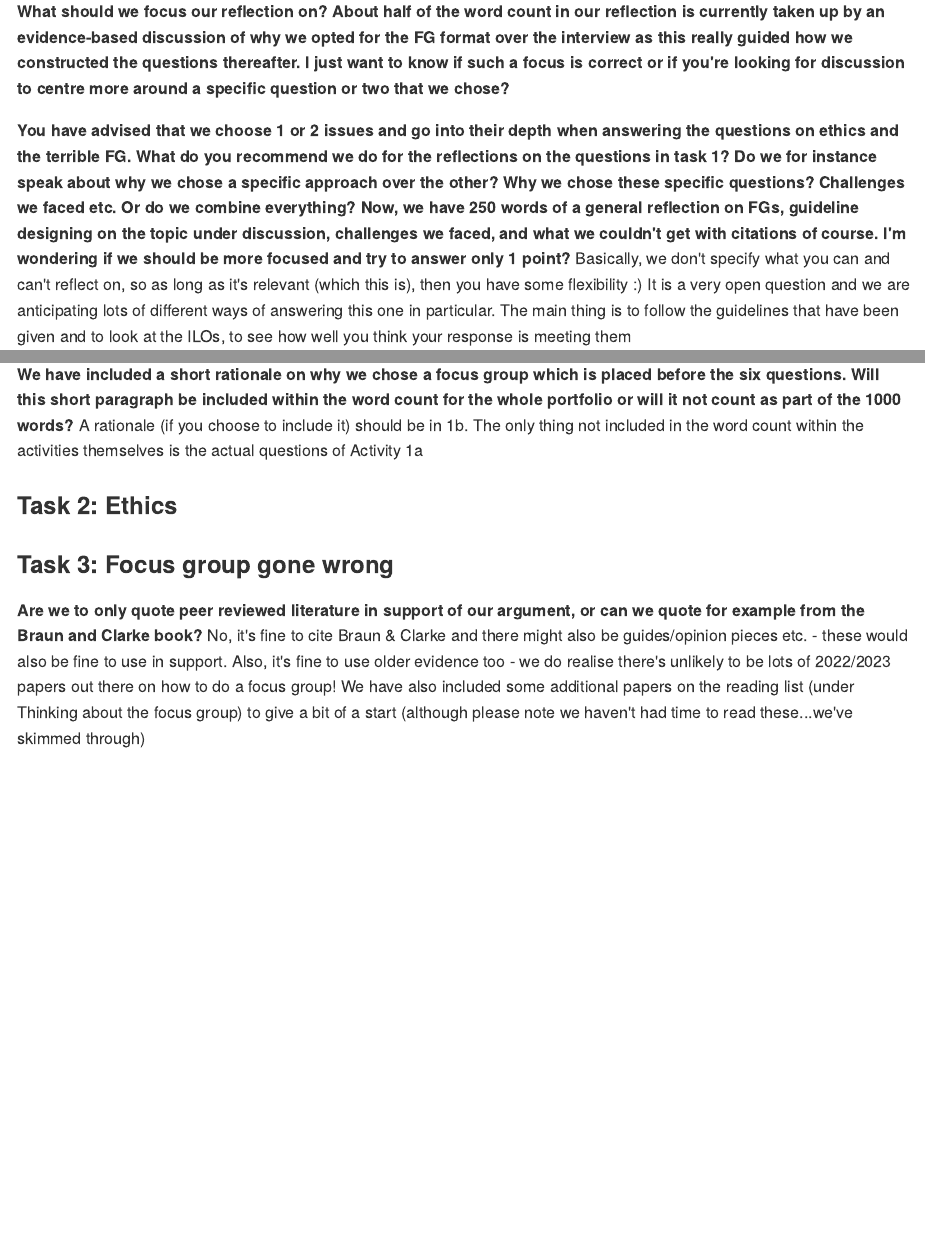
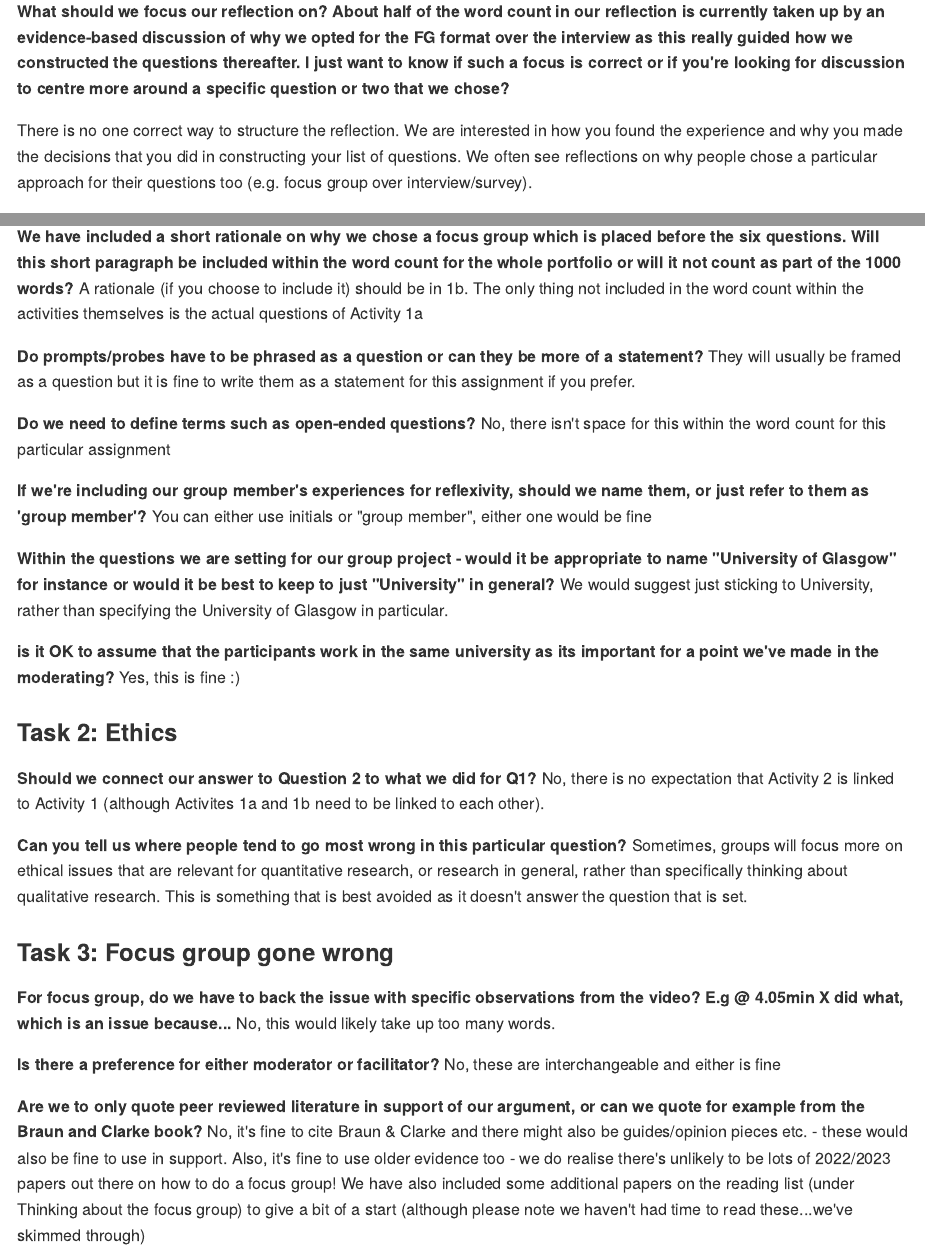
Before and after one commit to wtoivo/RM2-ODL-quali-book, an R Markdown document (book/09-FAQs.Rmd): the page in a window 1100 px wide, from 2490 px down, and a second part further down, joined at a grey line. The pictures show the output file docs/09-FAQs.md that the author committed with the source, drawn offline in the style of GitHub.

Commit message:
Updating FAQs
Added some Qs

```diff
--- a/book/09-FAQs.Rmd
+++ b/book/09-FAQs.Rmd
@@ -74,6 +74,8 @@ Theoretically yes, although we've never seen this asked before so wouldn't know
 
 **What should we focus our reflection on? About half of the word count in our reflection is currently taken up by an evidence-based discussion of why we opted for the FG format over the interview as this really guided how we constructed the questions thereafter. I just want to know if such a focus is correct or if you're looking for discussion to centre more around a specific question or two that we chose?**
 
+There is no one correct way to structure the reflection. We are interested in how you found the experience and why you made the decisions that you did in constructing your list of questions. We often see reflections on why people chose a particular approach for their questions too (e.g. focus group over interview/survey).
+
 **You have advised that we choose 1 or 2 issues and go into their depth when answering the questions on ethics and the terrible FG. What do you recommend we do for the reflections on the questions in task 1? Do we for instance speak about why we chose a specific approach over the other? Why we chose these specific questions? Challenges we faced etc. Or do we combine everything? Now, we have 250 words of a general reflection on FGs, guideline designing on the topic under discussion, challenges we faced, and what we couldn't get with citations of course. I'm wondering if we should be more focused and try to answer only 1 point?**
 Basically, we don't specify what you can and can't reflect on, so as long as it's relevant (which this is), then you have some flexibility :) It is a very open question and we are anticipating lots of different ways of answering this one in particular. The main thing is to follow the guidelines that have been given and to look at the ILOs, to see how well you think your response is meeting them
 
@@ -83,9 +85,37 @@ Yes, this would be completely appropriate to discuss as part of reflexivity. It'
 **We have included a short rationale on why we chose a focus group which is placed before the six questions. Will this short paragraph be included within the word count for the whole portfolio or will it not count as part of the 1000 words?**
 A rationale (if you choose to include it) should be in 1b. The only thing not included in the word count within the activities themselves is the actual questions of Activity 1a
 
+**Do prompts/probes have to be phrased as a question or can they be more of a statement?**
+They will usually be framed as a question but it is fine to write them as a statement for this assignment if you prefer.
+
+**Do we need to define terms such as open-ended questions?**
+No, there isn't space for this within the word count for this particular assignment
+
+**If we're including our group member's experiences for reflexivity, should we name them, or just refer to them as 'group member'?**
+You can either use initials or "group member", either one would be fine
+
+**Within the questions we are setting for our group project - would it be appropriate to name "University of Glasgow" for instance or would it be best to keep to just "University" in general?**
+We would suggest just sticking to University, rather than specifying the University of Glasgow in particular.
+
+**is it OK to assume that the participants work in the same university as its important for a point we've made in the moderating?**
+Yes, this is fine :)
+
+
 ### Task 2: Ethics
 
+**Should we connect our answer to Question 2 to what we did for Q1?**
+No, there is no expectation that Activity 2 is linked to Activity 1 (although Activites 1a and 1b need to be linked to each other).
+
+**Can you tell us where people tend to go most wrong in this particular question?**
+Sometimes, groups will focus more on ethical issues that are relevant for quantitative research, or research in general, rather than specifically thinking about qualitative research. This is something that is best avoided as it doesn't answer the question that is set.
+
 ### Task 3: Focus group gone wrong
+
+**For focus group, do we have to back the issue with specific observations from the video? E.g @ 4.05min X did what, which is an issue because...**
+No, this would likely take up too many words.
+
+**Is there a preference for either moderator or facilitator?**
+No, these are interchangeable and either is fine
 
 **Are we to only quote peer reviewed literature in support of our argument, or can we quote for example from the Braun and Clarke book?**
 No, it's fine to cite Braun & Clarke and there might also be guides/opinion pieces etc. - these would also be fine to use in support. Also, it's fine to use older evidence too - we do realise there's unlikely to be lots of 2022/2023 papers out there on how to do a focus
```
Also changed, not shown: docs/09-FAQs.md, docs/index.md, docs/search.json, book/09-FAQs.Rmd (4 more changed lines), 12 other files.
